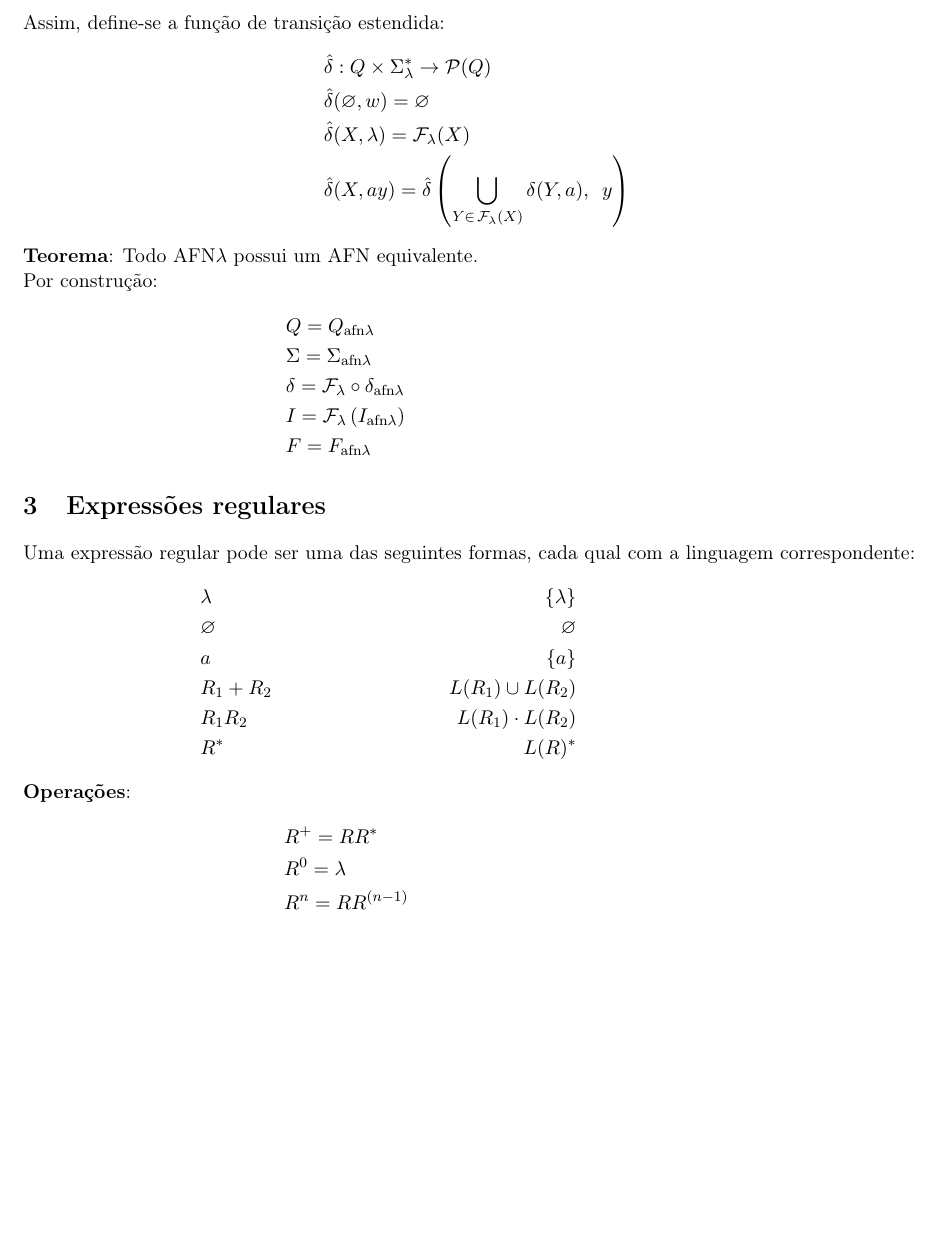
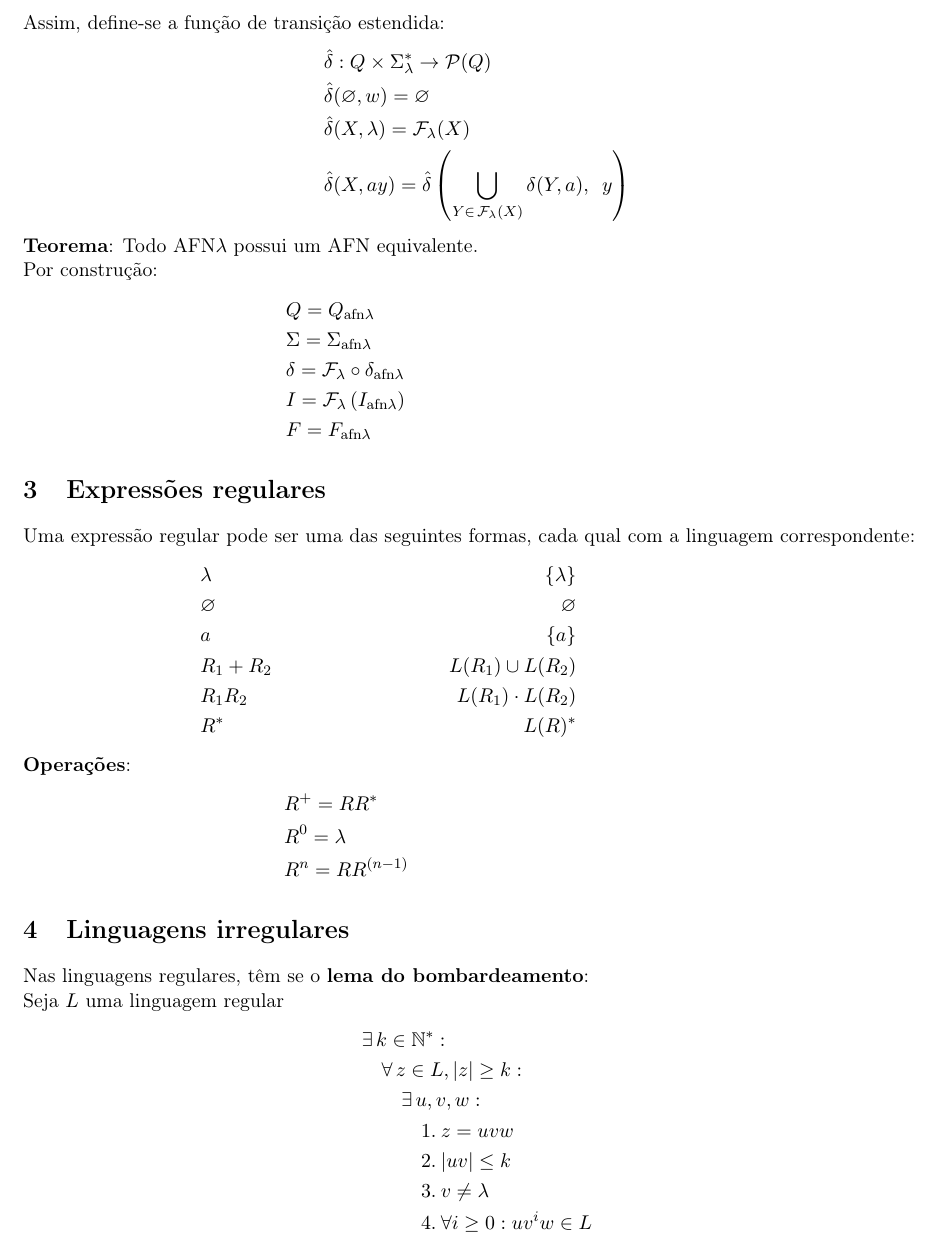
Before and after one commit to gahag-notes/ftc, a LaTeX document (notebook.tex): part of page 4 of 4, cut so that both start at the same text, the shorter picture padded with empty space. Compiled offline with pdfLaTeX.

Commit message:
04-25 Class.

```diff
--- a/notebook.tex
+++ b/notebook.tex
@@ -26,7 +26,7 @@
  pdftitle={},
  pdfkeywords={},
  pdfsubject={},
- pdfcreator={Emacs 26.1 (Org mode 9.2.2)},
+ pdfcreator={Emacs 26.2 (Org mode 9.2.3)},
  pdflang={English}}
 \begin{document}
 
@@ -206,7 +206,7 @@ Por construção:
   & F = F_{\text{afn}\lambda} &&
 \end{align*}
 \section{Expressões regulares}
-\label{sec:orgb352b86}
+\label{sec:org2d9c084}
 Uma expressão regular pode ser uma das seguintes formas, cada qual com a linguagem
 correspondente:
 \begin{align*}
@@ -223,4 +223,17 @@ correspondente:
   & R^0 = \lambda && \\
   & R^n = RR^{(n - 1)} &&
 \end{align*}
+\section{Linguagens irregulares}
+\label{sec:org51217b7}
+Nas linguagens regulares, têm se o \textbf{lema do bombardeamento}: \\
+Seja \(L\) uma linguagem regular
+\begin{align*}
+  & \exists\, k \in \mathbb{N}^*: \\
+  & \quad \forall\, z \in L, |z| \geq k : \\
+  & \quad\quad \exists\, u, v, w: \\
+  & \quad\quad\quad 1.\> z = uvw \\
+  & \quad\quad\quad 2.\> |uv| \leq k \\
+  & \quad\quad\quad 3.\> v \neq \lambda \\
+  & \quad\quad\quad 4.\> \forall i \geq 0: uv^iw \in L
+\end{align*}
 \end{document}
```
Also changed, not shown: notebook.pdf, notebook.tex (22 more changed lines), 1 other file.
